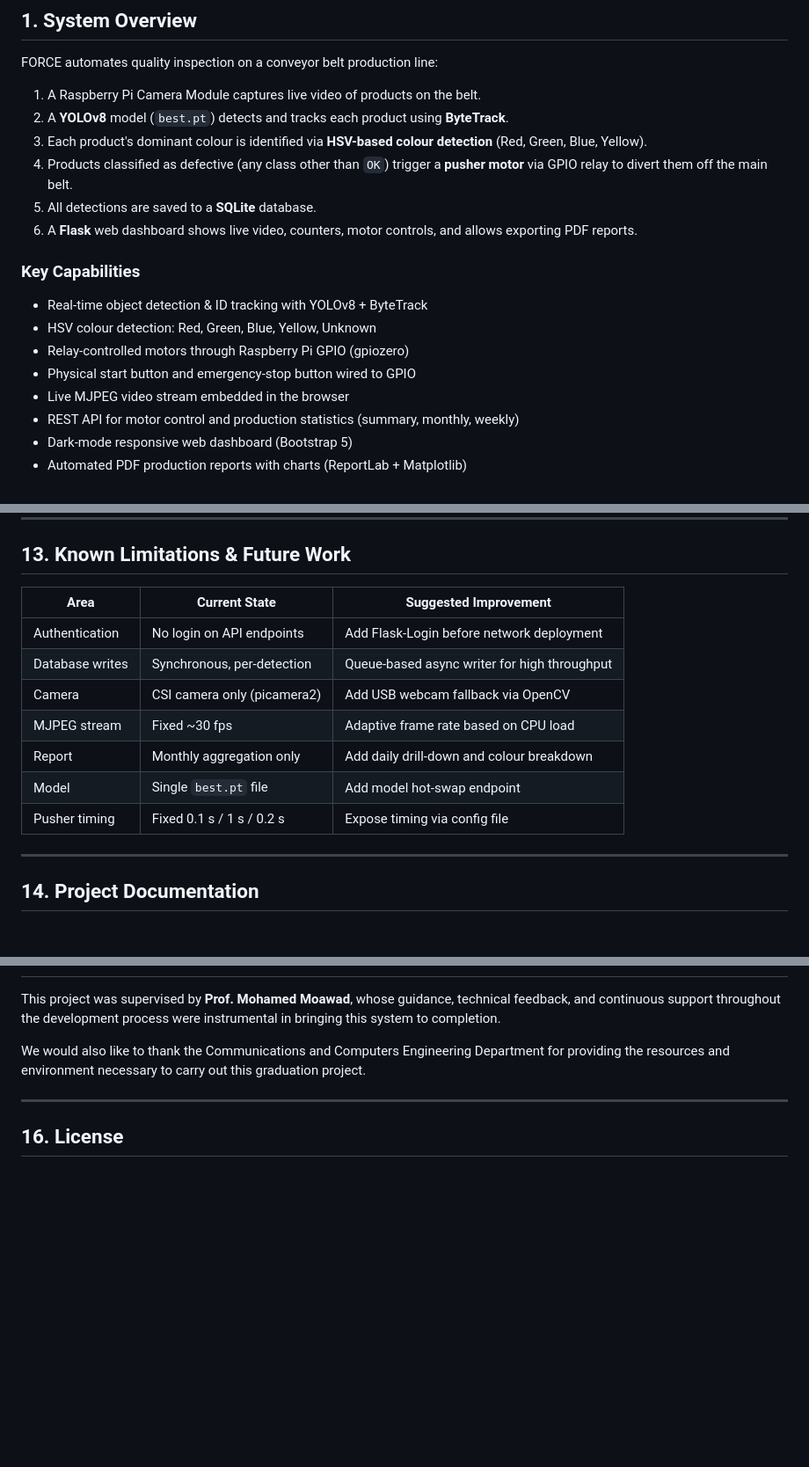
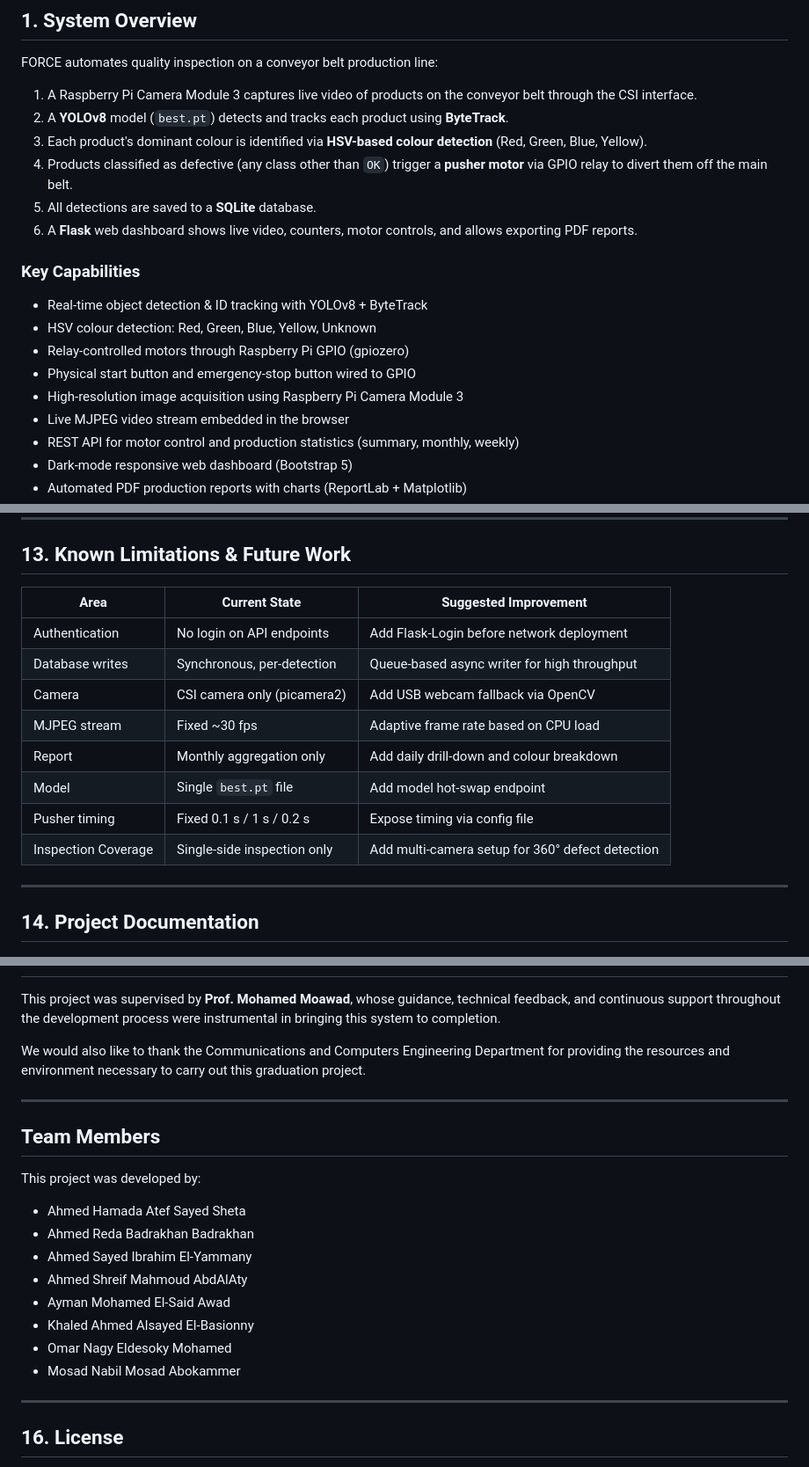
Before and after one commit to mosadnabil011/industrial-product-inspection-system, a Markdown page: README.md, 3 parts joined by grey strips. Shown at 88% size. Drawn GitHub-style; blank space fills up the shorter version.

```diff
--- a/README.md
+++ b/README.md
@@ -32,7 +32,7 @@ A real-time automated quality control system built for conveyor belt production
 
 FORCE automates quality inspection on a conveyor belt production line:
 
-1. A Raspberry Pi Camera Module captures live video of products on the belt.
+1. A Raspberry Pi Camera Module 3 captures live video of products on the conveyor belt through the CSI interface.
 2. A **YOLOv8** model (`best.pt`) detects and tracks each product using **ByteTrack**.
 3. Each product's dominant colour is identified via **HSV-based colour detection** (Red, Green, Blue, Yellow).
 4. Products classified as defective (any class other than `OK`) trigger a **pusher motor** via GPIO relay to divert them off the main belt.
@@ -45,6 +45,7 @@ FORCE automates quality inspection on a conveyor belt production line:
 - HSV colour detection: Red, Green, Blue, Yellow, Unknown
 - Relay-controlled motors through Raspberry Pi GPIO (gpiozero)
 - Physical start button and emergency-stop button wired to GPIO
+- High-resolution image acquisition using Raspberry Pi Camera Module 3
 - Live MJPEG video stream embedded in the browser
 - REST API for motor control and production statistics (summary, monthly, weekly)
 - Dark-mode responsive web dashboard (Bootstrap 5)
@@ -517,15 +518,16 @@ sudo lsof -t -i:5000 | xargs kill -9
 
 ## 13. Known Limitations & Future Work
 
-| Area            | Current State               | Suggested Improvement                        |
-| --------------- | --------------------------- | -------------------------------------------- |
-| Authentication  | No login on API endpoints   | Add Flask-Login before network deployment    |
-| Database writes | Synchronous, per-detection  | Queue-based async writer for high throughput |
-| Camera          | CSI camera only (picamera2) | Add USB webcam fallback via OpenCV           |
-| MJPEG stream    | Fixed ~30 fps               | Adaptive frame rate based on CPU load        |
-| Report          | Monthly aggregation only    | Add daily drill-down and colour breakdown    |
-| Model           | Single `best.pt` file       | Add model hot-swap endpoint                  |
-| Pusher timing   | Fixed 0.1 s / 1 s / 0.2 s   | Expose timing via config file                |
+| Area                | Current State               | Suggested Improvement                            |
+| ------------------- | --------------------------- | ------------------------------------------------ |
+| Authentication      | No login on API endpoints   | Add Flask-Login before network deployment        |
+| Database writes     | Synchronous, per-detection  | Queue-based async writer for high throughput     |
+| Camera              | CSI camera only (picamera2) | Add USB webcam fallback via OpenCV               |
+| MJPEG stream        | Fixed ~30 fps               | Adaptive frame rate based on CPU load            |
+| Report              | Monthly aggregation only    | Add daily drill-down and colour breakdown        |
+| Model               | Single `best.pt` file       | Add model hot-swap endpoint                      |
+| Pusher timing       | Fixed 0.1 s / 1 s / 0.2 s   | Expose timing via config file                    |
+| Inspection Coverage | Single-side inspection only | Add multi-camera setup for 360° defect detection |
 
 ---
 
@@ -546,6 +548,21 @@ We would also like to thank the Communications and Computers Engineering Departm
 
 ---
 
+## Team Members
+
+This project was developed by:
+
+- Ahmed Hamada Atef Sayed Sheta
+- Ahmed Reda Badrakhan Badrakhan
+- Ahmed Sayed Ibrahim El-Yammany
+- Ahmed Shreif Mahmoud AbdAlAty
+- Ayman Mohamed El-Said Awad
+- Khaled Ahmed Alsayed El-Basionny
+- Omar Nagy Eldesoky Mohamed
+- Mosad Nabil Mosad Abokammer
+
+---
+
 ## 16. License
 
 This project was developed as a graduation project and is shared for educational purposes. All rights reserved by the authors unless otherwise stated.
```
Also changed, not shown: other parts of README.md (+1 -1 lines).
